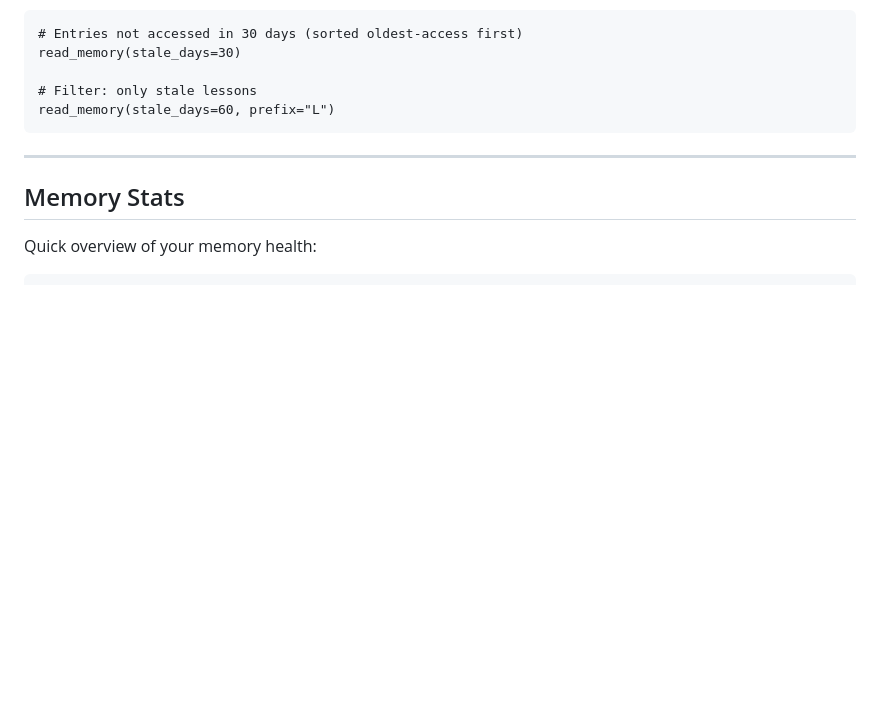
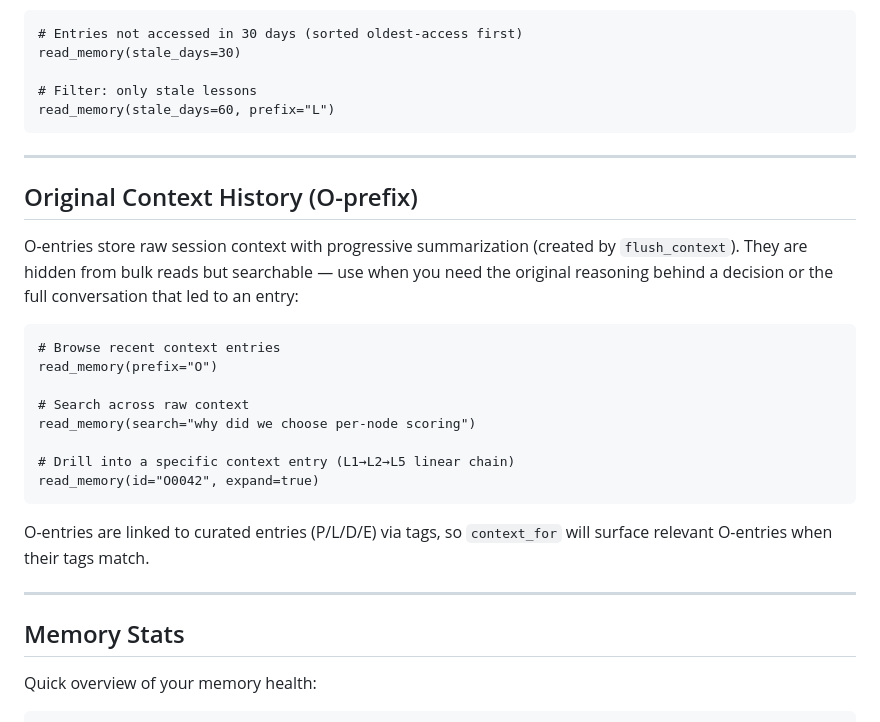
Before and after one commit to Bumblebiber/hmem, a Markdown page: skills/hmem-read/SKILL.md, the part around the change. Drawn GitHub-style; blank space fills up the shorter version.

Commit message:
feat: update skills for flush_context + O-prefix
- save skill: Step 1.5 for optional flush_context after curated writes
- hmem-read skill: O-prefix section (browse, search, drill into context)
- Bundled hmem-read skill synced to package

Co-Authored-By: Claude Opus 4.6 <noreply@anthropic.com>

````diff
--- a/skills/hmem-read/SKILL.md
+++ b/skills/hmem-read/SKILL.md
@@ -162,6 +162,28 @@ read_memory(stale_days=60, prefix="L")
 
 ---
 
+## Original Context History (O-prefix)
+
+O-entries store raw session context with progressive summarization (created by `flush_context`).
+They are hidden from bulk reads but searchable — use when you need the original reasoning
+behind a decision or the full conversation that led to an entry:
+
+```
+# Browse recent context entries
+read_memory(prefix="O")
+
+# Search across raw context
+read_memory(search="why did we choose per-node scoring")
+
+# Drill into a specific context entry (L1→L2→L5 linear chain)
+read_memory(id="O0042", expand=true)
+```
+
+O-entries are linked to curated entries (P/L/D/E) via tags, so `context_for` will
+surface relevant O-entries when their tags match.
+
+---
+
 ## Memory Stats
 
 Quick overview of your memory health:
````
